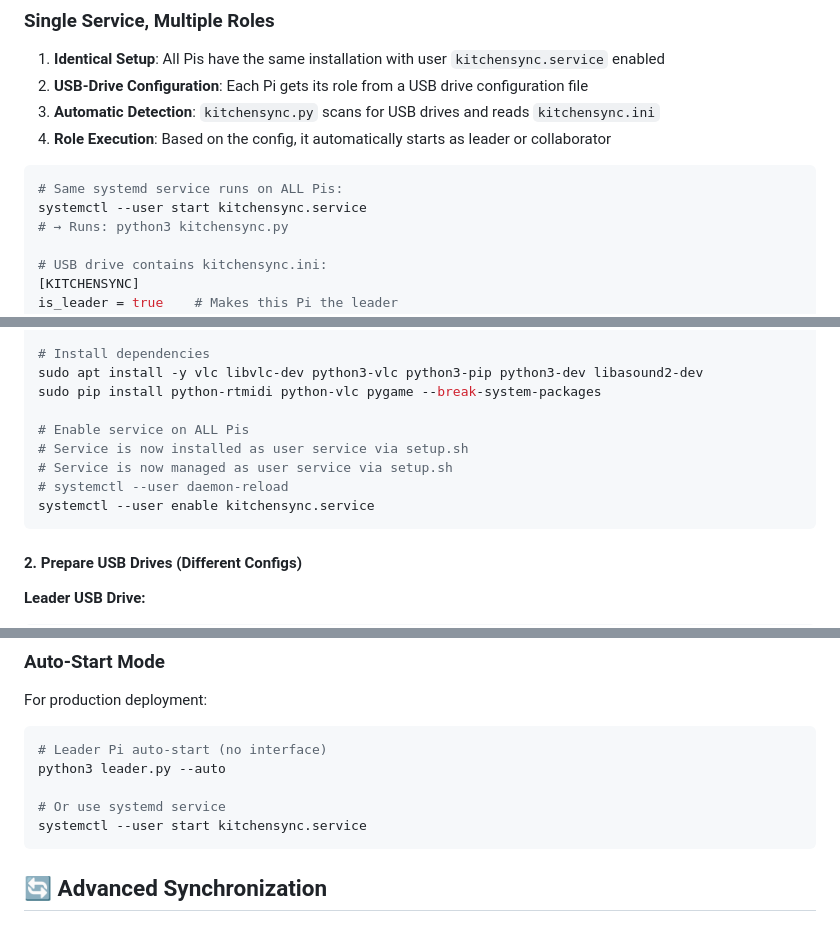
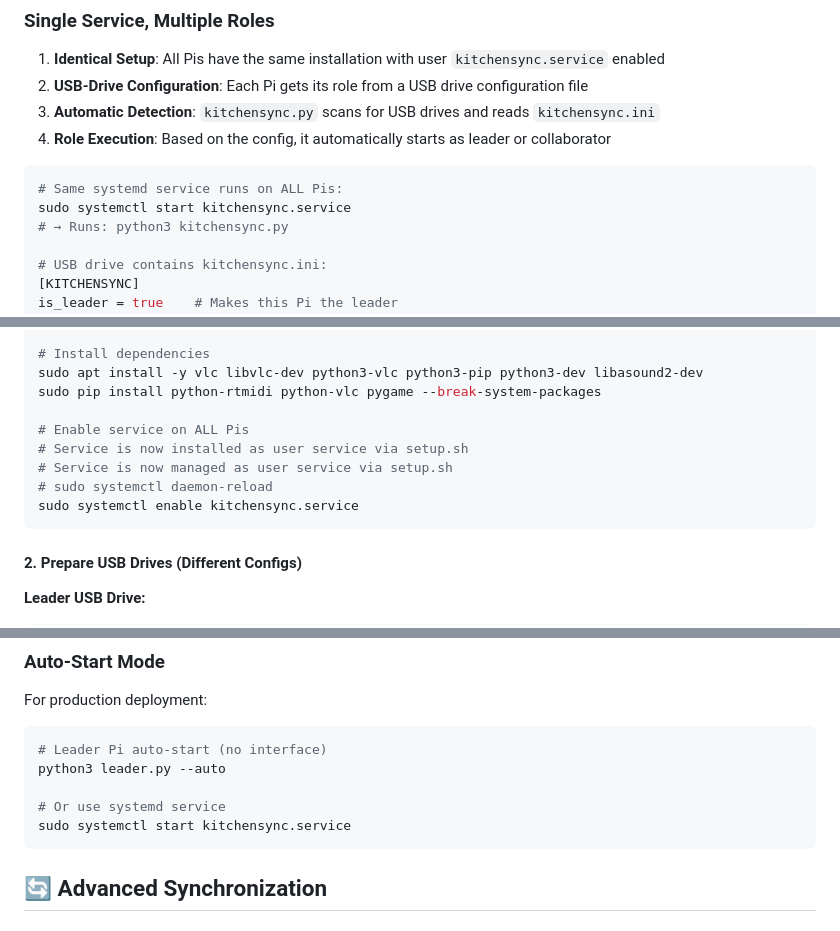
Before and after one commit to prismspecs/kitchenSync, a Markdown page: readme.md, 3 parts joined by grey strips. Rendered like a GitHub page.

````diff
--- a/readme.md
+++ b/readme.md
@@ -14,7 +14,7 @@ A modern, plug-and-play system for synchronized video playback and MIDI output a
 
 ```bash
 # Same systemd service runs on ALL Pis:
-systemctl --user start kitchensync.service
+sudo systemctl start kitchensync.service
 # → Runs: python3 kitchensync.py
 
 # USB drive contains kitchensync.ini:
@@ -148,8 +148,8 @@ sudo pip install python-rtmidi python-vlc pygame --break-system-packages
 # Enable service on ALL Pis
 # Service is now installed as user service via setup.sh
 # Service is now managed as user service via setup.sh
-# systemctl --user daemon-reload
-systemctl --user enable kitchensync.service
+# sudo systemctl daemon-reload
+sudo systemctl enable kitchensync.service
 ```
 
 #### **2. Prepare USB Drives (Different Configs)**
@@ -379,7 +379,7 @@ For production deployment:
 python3 leader.py --auto
 
 # Or use systemd service
-systemctl --user start kitchensync.service
+sudo systemctl start kitchensync.service
 ```
 
 ## 🔄 Advanced Synchronization
````
Also changed, not shown: other parts of readme.md (+10 -10 lines), plan.md (+1 -1 lines).
